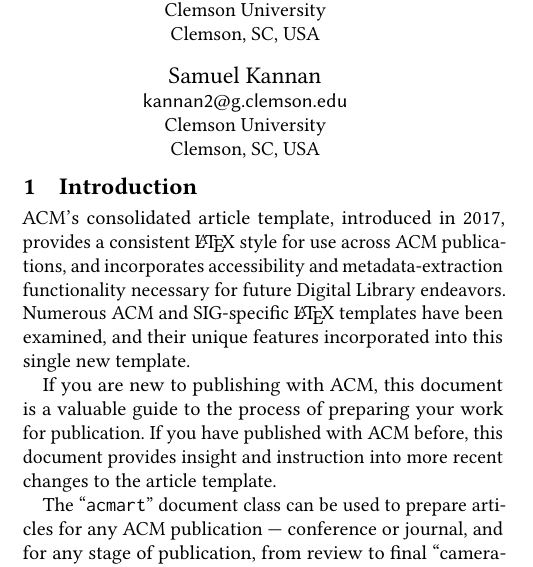
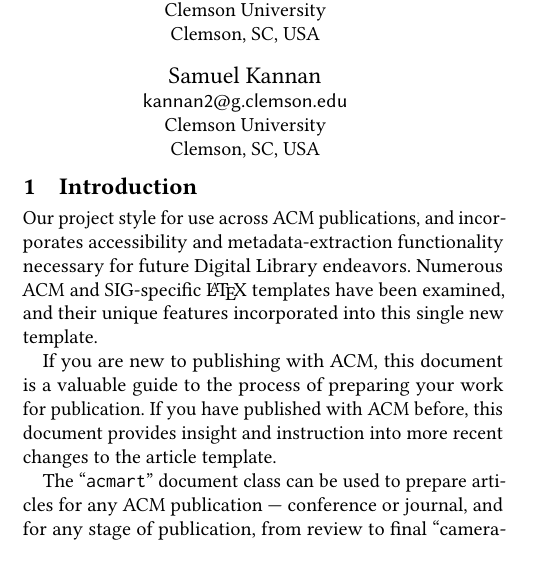
Before and after one commit to ashsobeck/8700Game, a LaTeX paper (Latex Folder/Final_Paper.tex): part of one column of page 1 of 7, cut so that both start at the same text, the shorter picture padded with empty space. Compiled offline with pdfLaTeX.

Commit message:
Add files via upload

```diff
--- a/Latex Folder/Final_Paper.tex
+++ b/Latex Folder/Final_Paper.tex
@@ -139,8 +139,7 @@
 \maketitle
 
 \section{Introduction}
-ACM's consolidated article template, introduced in 2017, provides a
-consistent \LaTeX\ style for use across ACM publications, and
+Our project style for use across ACM publications, and
 incorporates accessibility and metadata-extraction functionality
 necessary for future Digital Library endeavors. Numerous ACM and
 SIG-specific \LaTeX\ templates have been examined, and their unique
```
